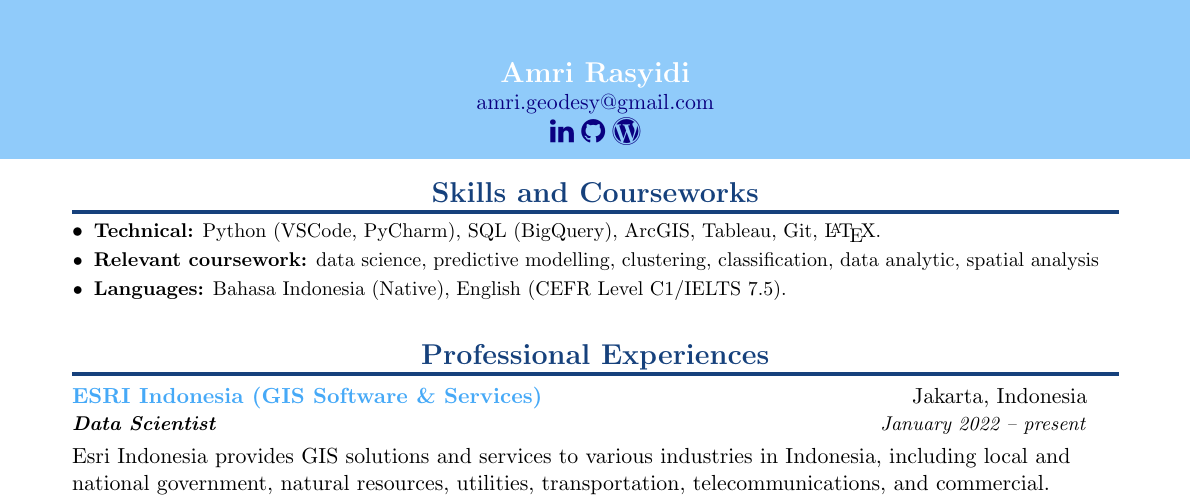
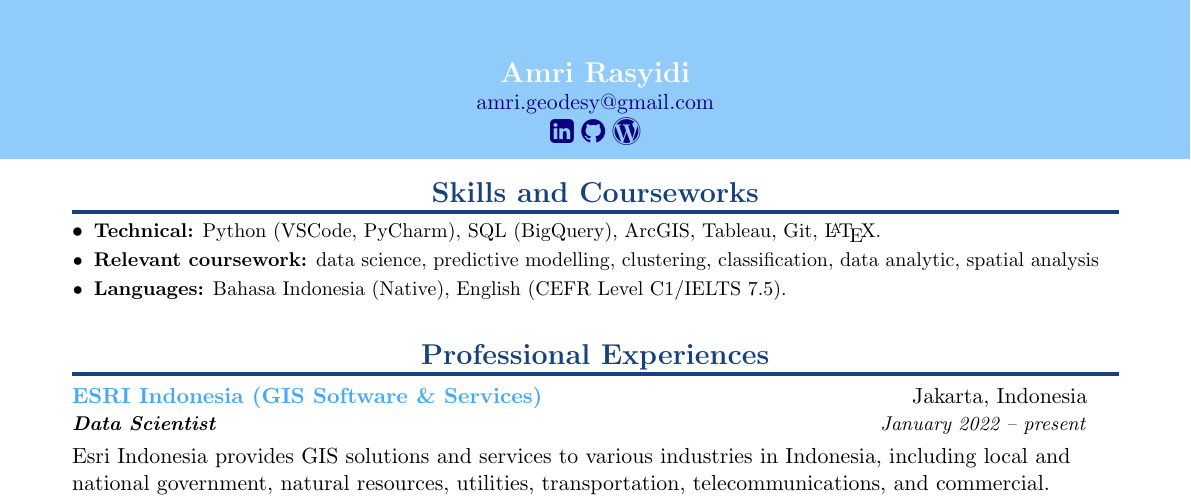
Before and after one commit to amrirasyidi/resume-amri-latex, a LaTeX CV (resume-amri.tex): part of page 1 of 2, cut so that both start at the same text. Compiled offline with pdfLaTeX.

Commit message:
change linkedin logo

```diff
--- a/resume-amri.tex
+++ b/resume-amri.tex
@@ -107,7 +107,7 @@
                 \\
                 \textbf{\Large Amri Rasyidi} \\
                 \href{mailto:amri.geodesy@gmail.com}{amri.geodesy@gmail.com} \\
-                \href{https://www.linkedin.com/in/amri-rasyidi/}{\fontsize{14}{20}\faLinkedin}
+                \href{https://www.linkedin.com/in/amri-rasyidi/}{\fontsize{14}{20}\faLinkedinSquare}
                 \href{https://github.com/amrirasyidi}{\fontsize{14}{20}\faGithub}
                 \href{https://longlivecomrade9.wordpress.com/}{\fontsize{14}{20}\faWordpress}
             \end{tabular}
```
Also changed, not shown: resume-amri.pdf, 1 other file.
